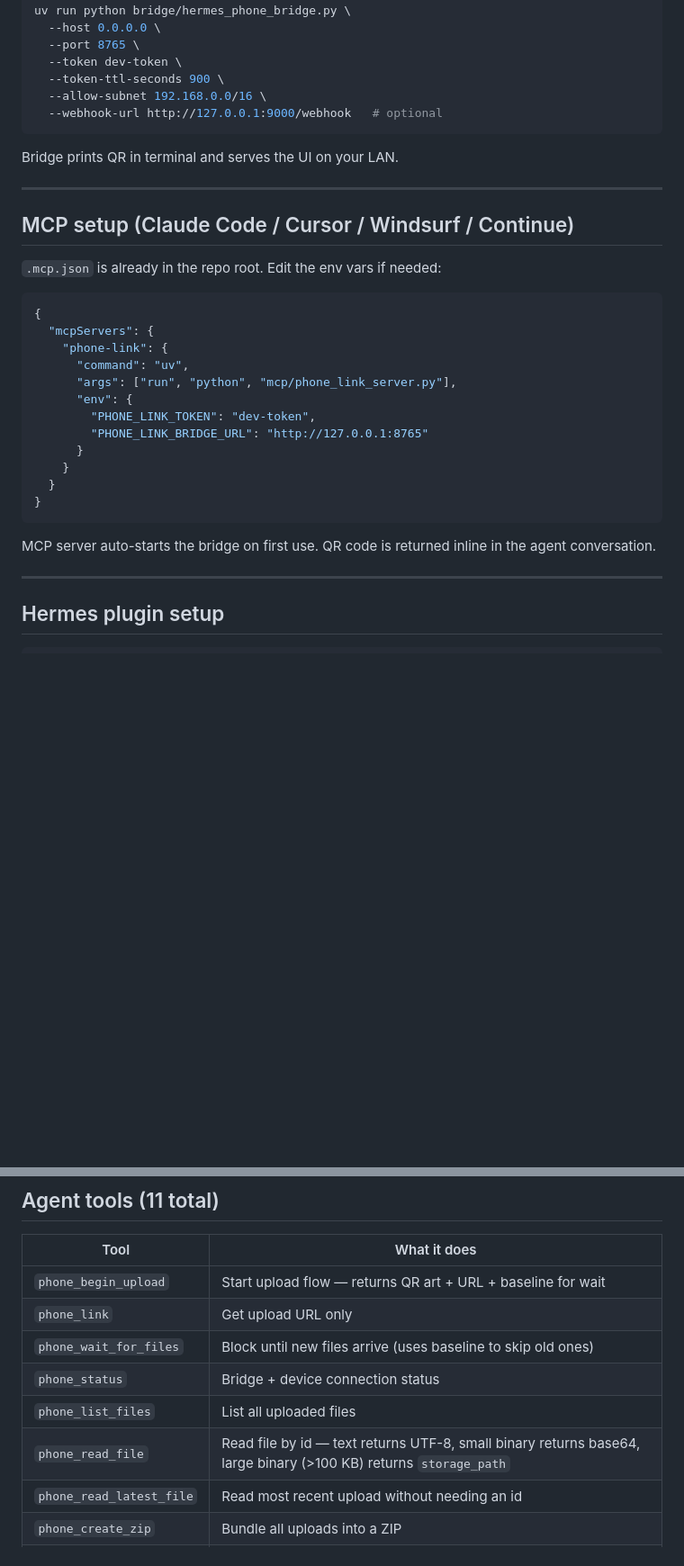
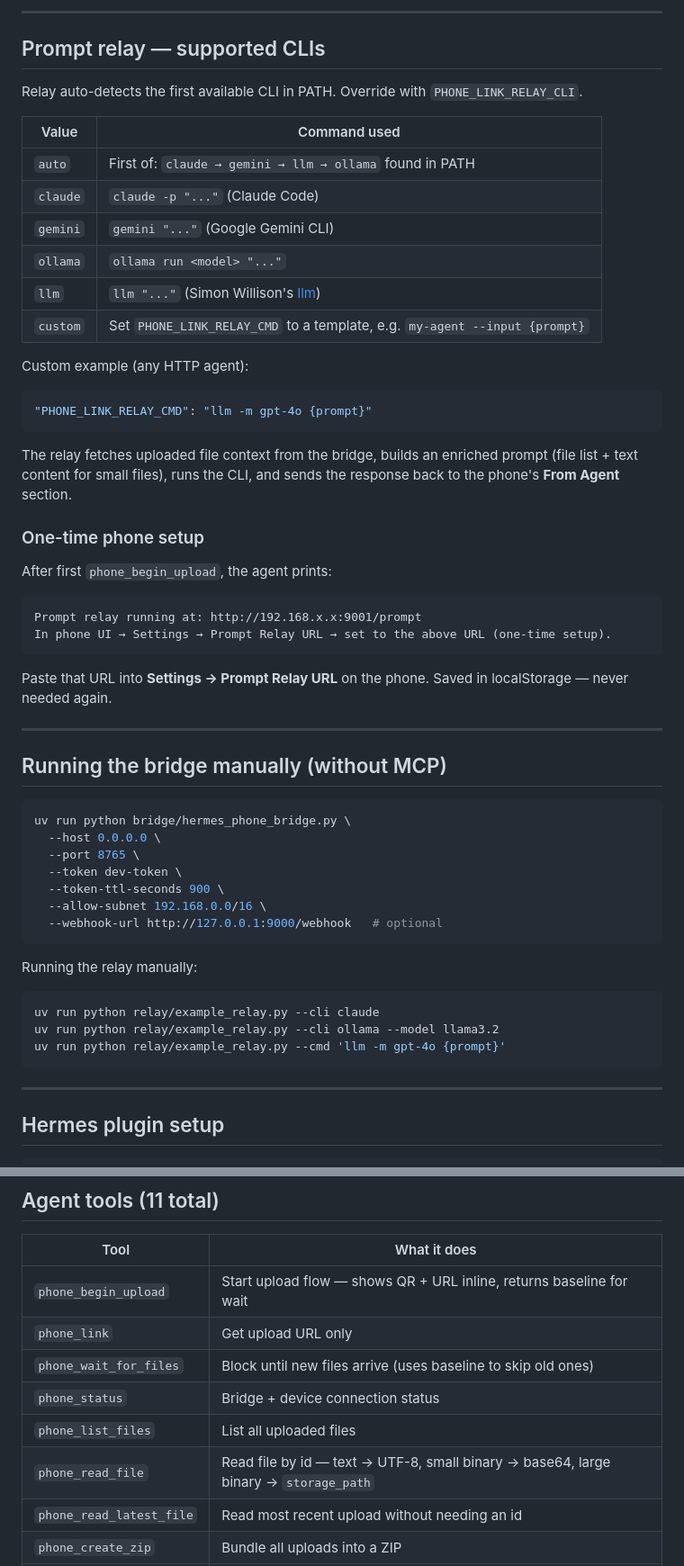
Before and after one commit to yo1am1/phone-portal, a Markdown page: README.md, 2 parts joined by grey strips. Shown at 90% size. GitHub-like rendering; blank space fills up the shorter version.

````diff
--- a/README.md
+++ b/README.md
@@ -34,3 +79,42 @@ uv sync
+---
+
+## Prompt relay — supported CLIs
+
+Relay auto-detects the first available CLI in PATH. Override with `PHONE_LINK_RELAY_CLI`.
+
+| Value | Command used |
+|-------|-------------|
+| `auto` | First of: `claude → gemini → llm → ollama` found in PATH |
+| `claude` | `claude -p "..."` (Claude Code) |
+| `gemini` | `gemini "..."` (Google Gemini CLI) |
+| `ollama` | `ollama run <model> "..."` |
+| `llm` | `llm "..."` (Simon Willison's [llm](https://llm.datasette.io)) |
+| `custom` | Set `PHONE_LINK_RELAY_CMD` to a template, e.g. `my-agent --input {prompt}` |
+
+Custom example (any HTTP agent):
+```json
+"PHONE_LINK_RELAY_CMD": "llm -m gpt-4o {prompt}"
+```
+
+The relay fetches uploaded file context from the bridge, builds an enriched prompt
+(file list + text content for small files), runs the CLI, and sends the response back
+to the phone's **From Agent** section.
+
+### One-time phone setup
+
+After first `phone_begin_upload`, the agent prints:
+```
+Prompt relay running at: http://192.168.x.x:9001/prompt
+In phone UI → Settings → Prompt Relay URL → set to the above URL (one-time setup).
+```
+
+Paste that URL into **Settings → Prompt Relay URL** on the phone. Saved in localStorage — never needed again.
+
+---
+
+## Running the bridge manually (without MCP)
+
+```bash
 uv run python bridge/hermes_phone_bridge.py \
   --host 0.0.0.0 \
   --port 8765 \
@@ -40,30 +124,12 @@ uv run python bridge/hermes_phone_bridge.py \
   --webhook-url http://127.0.0.1:9000/webhook   # optional
 ```
 
-Bridge prints QR in terminal and serves the UI on your LAN.
-
----
-
-## MCP setup (Claude Code / Cursor / Windsurf / Continue)
-
-`.mcp.json` is already in the repo root. Edit the env vars if needed:
-
-```json
-{
-  "mcpServers": {
-    "phone-link": {
-      "command": "uv",
-      "args": ["run", "python", "mcp/phone_link_server.py"],
-      "env": {
-        "PHONE_LINK_TOKEN": "dev-token",
-        "PHONE_LINK_BRIDGE_URL": "http://127.0.0.1:8765"
-      }
-    }
-  }
-}
+Running the relay manually:
+```bash
+uv run python relay/example_relay.py --cli claude
+uv run python relay/example_relay.py --cli ollama --model llama3.2
+uv run python relay/example_relay.py --cmd 'llm -m gpt-4o {prompt}'
 ```
-
-MCP server auto-starts the bridge on first use. QR code is returned inline in the agent conversation.
 
 ---
 
@@ -81,12 +147,12 @@ hermes plugins enable phone
 
 | Tool | What it does |
 |------|-------------|
-| `phone_begin_upload` | Start upload flow — returns QR art + URL + baseline for wait |
+| `phone_begin_upload` | Start upload flow — shows QR + URL inline, returns baseline for wait |
 | `phone_link` | Get upload URL only |
 | `phone_wait_for_files` | Block until new files arrive (uses baseline to skip old ones) |
 | `phone_status` | Bridge + device connection status |
 | `phone_list_files` | List all uploaded files |
-| `phone_read_file` | Read file by id — text returns UTF-8, small binary returns base64, large binary (>100 KB) returns `storage_path` |
+| `phone_read_file` | Read file by id — text → UTF-8, small binary → base64, large binary → `storage_path` |
 | `phone_read_latest_file` | Read most recent upload without needing an id |
 | `phone_create_zip` | Bundle all uploads into a ZIP |
 | `phone_summary` | Human-friendly status + suggested next tool |
````
Also changed, not shown: other parts of README.md (+74 -20 lines).
